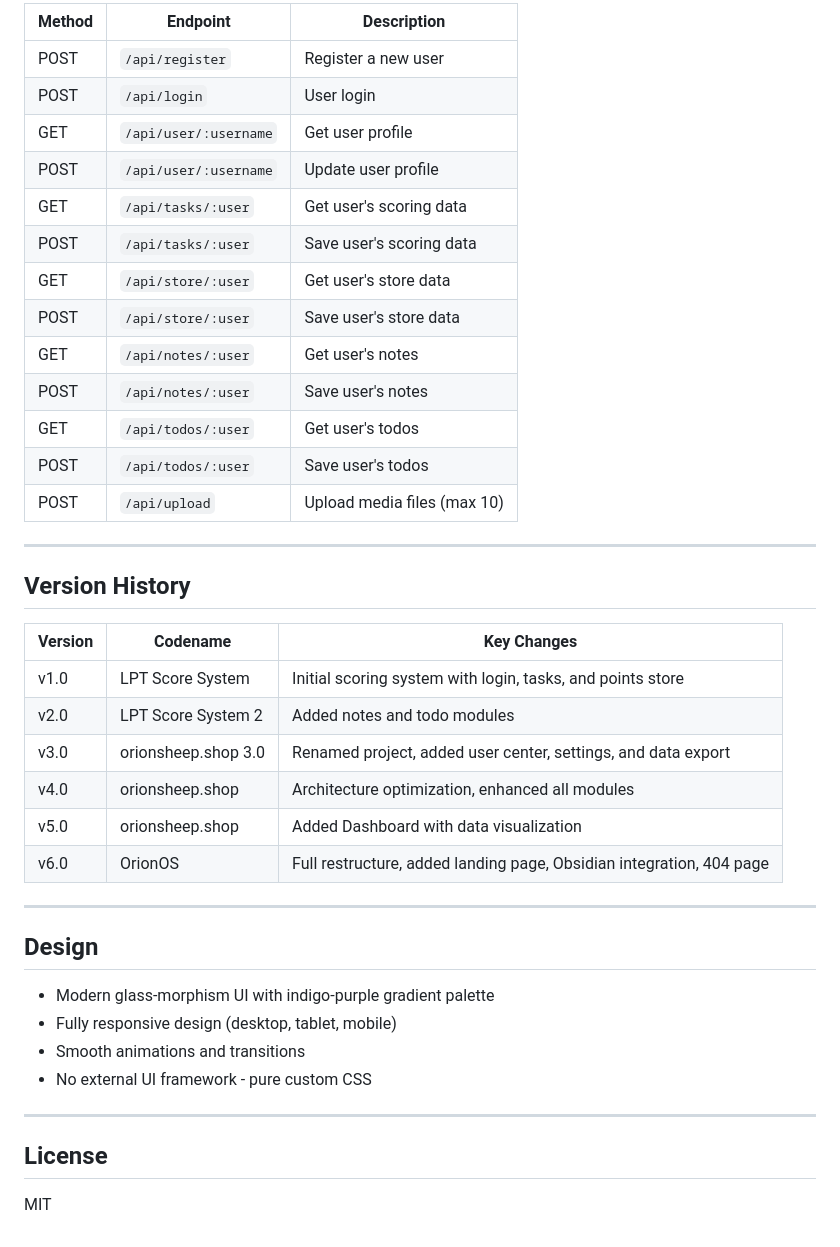
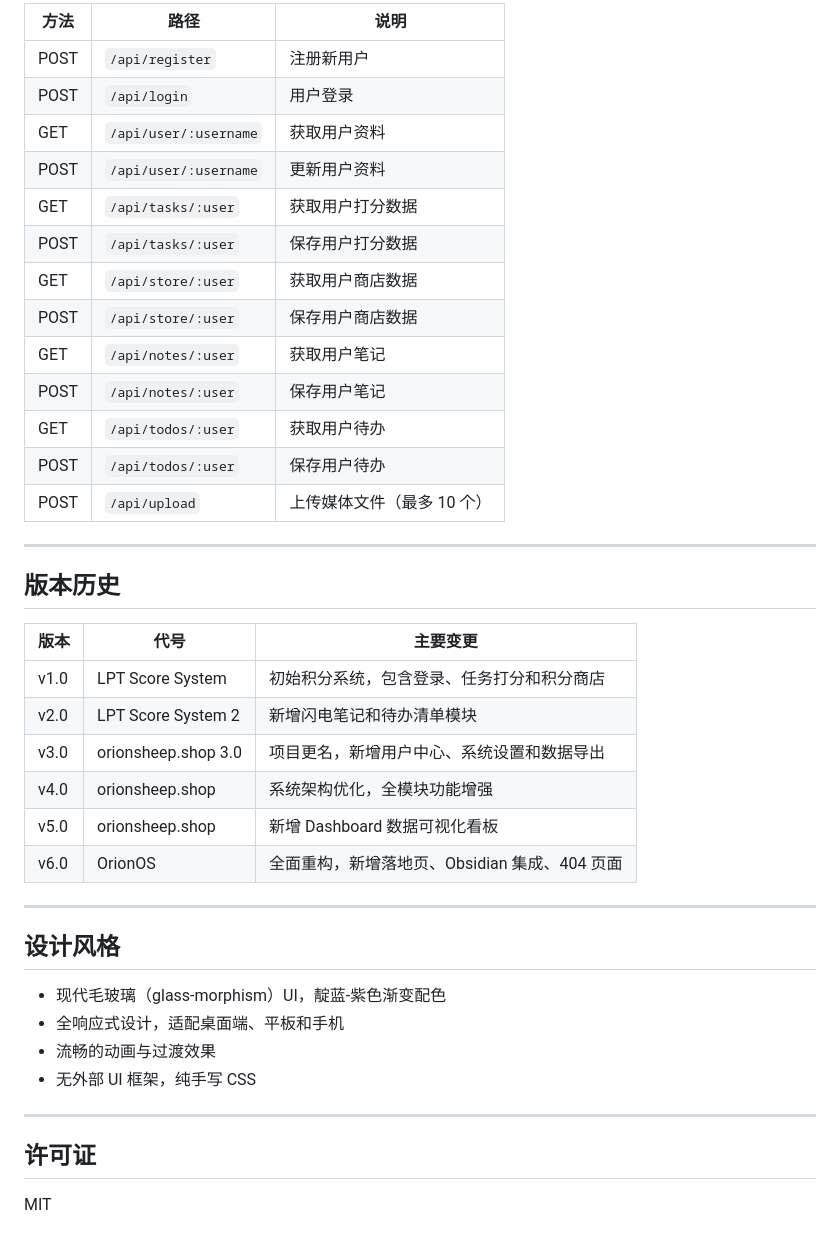
Before and after one commit to zjyuiop/orionos_system_old, a Markdown page: README.md, the part around one of its changes. GitHub-like rendering.

```diff
--- a/README.md
+++ b/README.md
@@ -125,44 +125,44 @@ The app will be available at `http://localhost:3000`.
 
-| Method | Endpoint | Description |
-|--------|----------|-------------|
-| POST | `/api/register` | Register a new user |
-| POST | `/api/login` | User login |
-| GET | `/api/user/:username` | Get user profile |
-| POST | `/api/user/:username` | Update user profile |
-| GET | `/api/tasks/:user` | Get user's scoring data |
-| POST | `/api/tasks/:user` | Save user's scoring data |
-| GET | `/api/store/:user` | Get user's store data |
-| POST | `/api/store/:user` | Save user's store data |
-| GET | `/api/notes/:user` | Get user's notes |
-| POST | `/api/notes/:user` | Save user's notes |
-| GET | `/api/todos/:user` | Get user's todos |
-| POST | `/api/todos/:user` | Save user's todos |
-| POST | `/api/upload` | Upload media files (max 10) |
+| 方法 | 路径 | 说明 |
+|------|------|------|
+| POST | `/api/register` | 注册新用户 |
+| POST | `/api/login` | 用户登录 |
+| GET | `/api/user/:username` | 获取用户资料 |
+| POST | `/api/user/:username` | 更新用户资料 |
+| GET | `/api/tasks/:user` | 获取用户打分数据 |
+| POST | `/api/tasks/:user` | 保存用户打分数据 |
+| GET | `/api/store/:user` | 获取用户商店数据 |
+| POST | `/api/store/:user` | 保存用户商店数据 |
+| GET | `/api/notes/:user` | 获取用户笔记 |
+| POST | `/api/notes/:user` | 保存用户笔记 |
+| GET | `/api/todos/:user` | 获取用户待办 |
+| POST | `/api/todos/:user` | 保存用户待办 |
+| POST | `/api/upload` | 上传媒体文件（最多 10 个） |
 
 ---
 
-## Version History
+## 版本历史
 
-| Version | Codename | Key Changes |
-|---------|----------|-------------|
-| v1.0 | LPT Score System | Initial scoring system with login, tasks, and points store |
-| v2.0 | LPT Score System 2 | Added notes and todo modules |
-| v3.0 | orionsheep.shop 3.0 | Renamed project, added user center, settings, and data export |
-| v4.0 | orionsheep.shop | Architecture optimization, enhanced all modules |
-| v5.0 | orionsheep.shop | Added Dashboard with data visualization |
-| v6.0 | OrionOS | Full restructure, added landing page, Obsidian integration, 404 page |
+| 版本 | 代号 | 主要变更 |
+|------|------|----------|
+| v1.0 | LPT Score System | 初始积分系统，包含登录、任务打分和积分商店 |
+| v2.0 | LPT Score System 2 | 新增闪电笔记和待办清单模块 |
+| v3.0 | orionsheep.shop 3.0 | 项目更名，新增用户中心、系统设置和数据导出 |
+| v4.0 | orionsheep.shop | 系统架构优化，全模块功能增强 |
+| v5.0 | orionsheep.shop | 新增 Dashboard 数据可视化看板 |
+| v6.0 | OrionOS | 全面重构，新增落地页、Obsidian 集成、404 页面 |
 
 ---
 
-## Design
+## 设计风格
 
-- Modern glass-morphism UI with indigo-purple gradient palette
-- Fully responsive design (desktop, tablet, mobile)
-- Smooth animations and transitions
-- No external UI framework - pure custom CSS
+- 现代毛玻璃（glass-morphism）UI，靛蓝-紫色渐变配色
+- 全响应式设计，适配桌面端、平板和手机
+- 流畅的动画与过渡效果
+- 无外部 UI 框架，纯手写 CSS
 
 ---
 
-## License
+## 许可证
 
 MIT
```
Also changed, not shown: other parts of README.md (+78 -78 lines).
